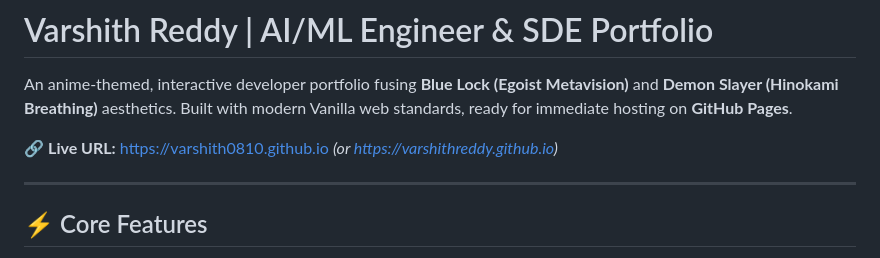
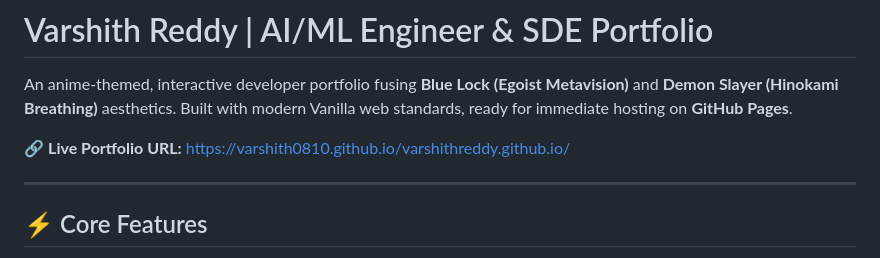
Before and after one commit to varshith0810/varshith0810.github.io, a Markdown page: README.md, the part around the change. Rendered like a GitHub page.

Commit message:
docs: update exact live portfolio URL

```diff
--- a/README.md
+++ b/README.md
@@ -2,7 +2,7 @@
 
 An anime-themed, interactive developer portfolio fusing **Blue Lock (Egoist Metavision)** and **Demon Slayer (Hinokami Breathing)** aesthetics. Built with modern Vanilla web standards, ready for immediate hosting on **GitHub Pages**.
 
-🔗 **Live URL:** [https://varshith0810.github.io](https://varshith0810.github.io) *(or https://varshithreddy.github.io)*
+🔗 **Live Portfolio URL:** [https://varshith0810.github.io/varshithreddy.github.io/](https://varshith0810.github.io/varshithreddy.github.io/)
 
 ---
 
```
